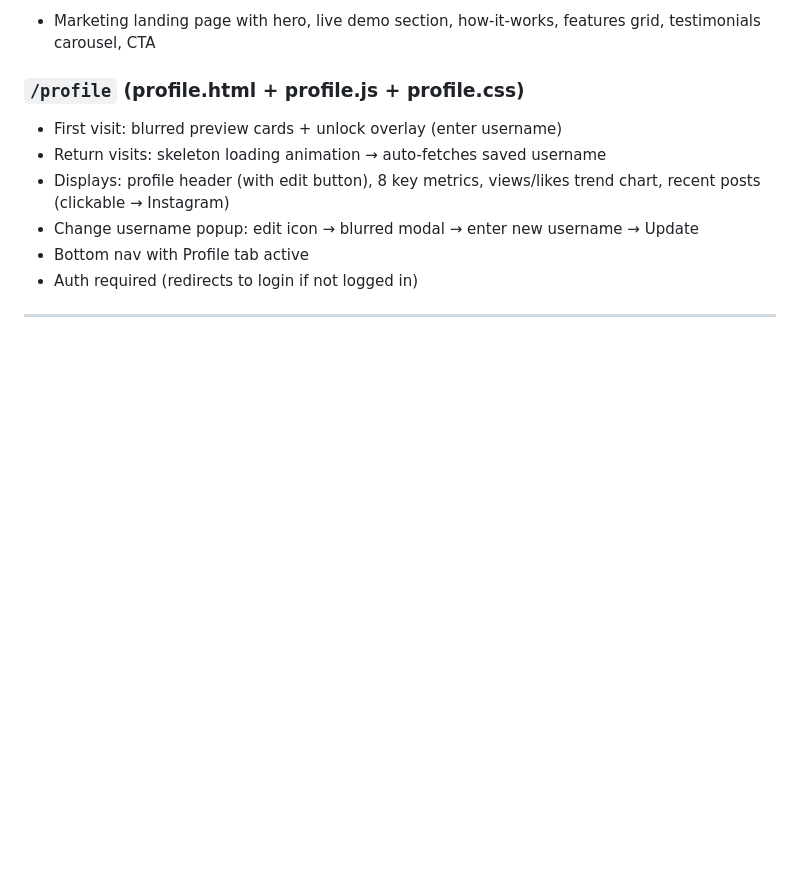
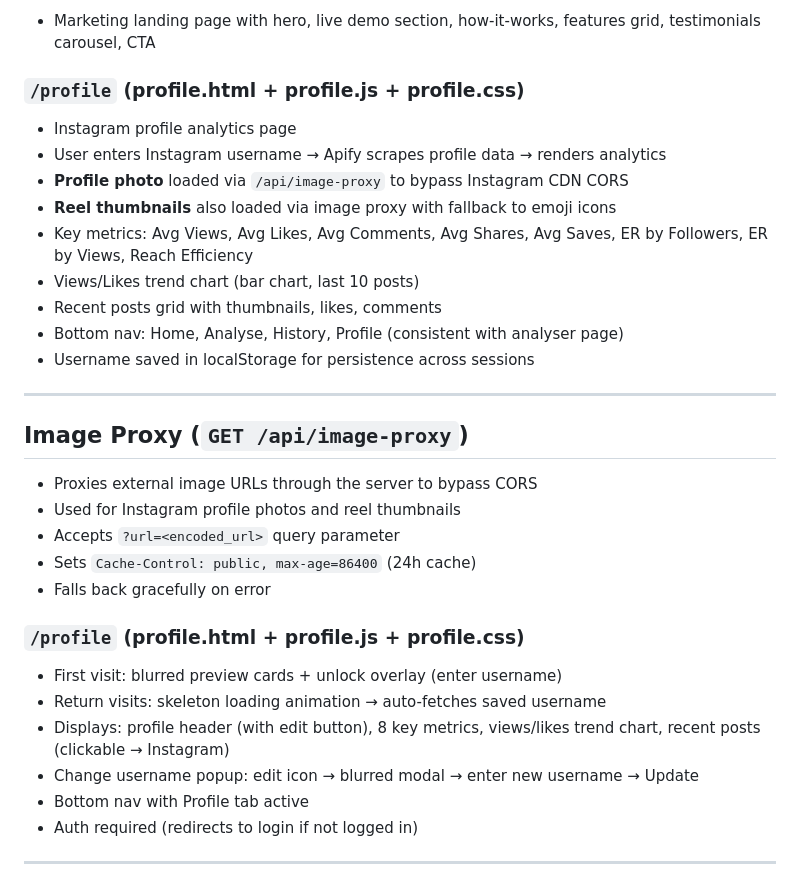
Before and after one commit to garavaggarwal/creatorlyai-ai-analysis, a Markdown page: .kiro/steering/project.md, the part around the change. GitHub-like rendering; blank space fills up the shorter version.

Commit message:
docs: update steering with profile page and image proxy details

```diff
--- a/.kiro/steering/project.md
+++ b/.kiro/steering/project.md
@@ -344,6 +344,27 @@ A dedicated page for Instagram creator profile metrics. Uses Apify's `instagram-
 - Marketing landing page with hero, live demo section, how-it-works, features grid, testimonials carousel, CTA
 
 ### `/profile` (profile.html + profile.js + profile.css)
+- Instagram profile analytics page
+- User enters Instagram username → Apify scrapes profile data → renders analytics
+- **Profile photo** loaded via `/api/image-proxy` to bypass Instagram CDN CORS
+- **Reel thumbnails** also loaded via image proxy with fallback to emoji icons
+- Key metrics: Avg Views, Avg Likes, Avg Comments, Avg Shares, Avg Saves, ER by Followers, ER by Views, Reach Efficiency
+- Views/Likes trend chart (bar chart, last 10 posts)
+- Recent posts grid with thumbnails, likes, comments
+- Bottom nav: Home, Analyse, History, Profile (consistent with analyser page)
+- Username saved in localStorage for persistence across sessions
+
+---
+
+## Image Proxy (`GET /api/image-proxy`)
+
+- Proxies external image URLs through the server to bypass CORS
+- Used for Instagram profile photos and reel thumbnails
+- Accepts `?url=<encoded_url>` query parameter
+- Sets `Cache-Control: public, max-age=86400` (24h cache)
+- Falls back gracefully on error
+
+### `/profile` (profile.html + profile.js + profile.css)
 - First visit: blurred preview cards + unlock overlay (enter username)
 - Return visits: skeleton loading animation → auto-fetches saved username
 - Displays: profile header (with edit button), 8 key metrics, views/likes trend chart, recent posts (clickable → Instagram)
```
